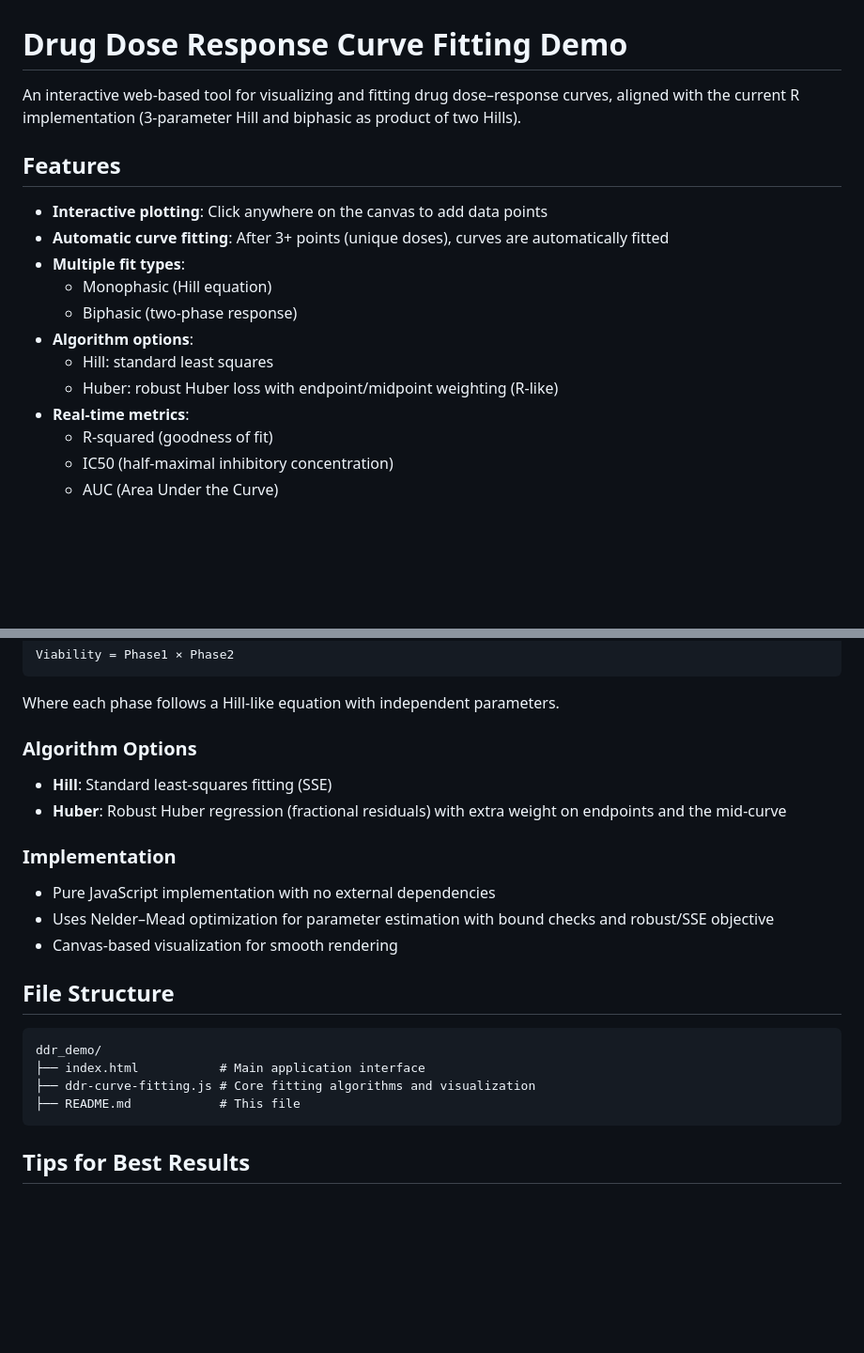
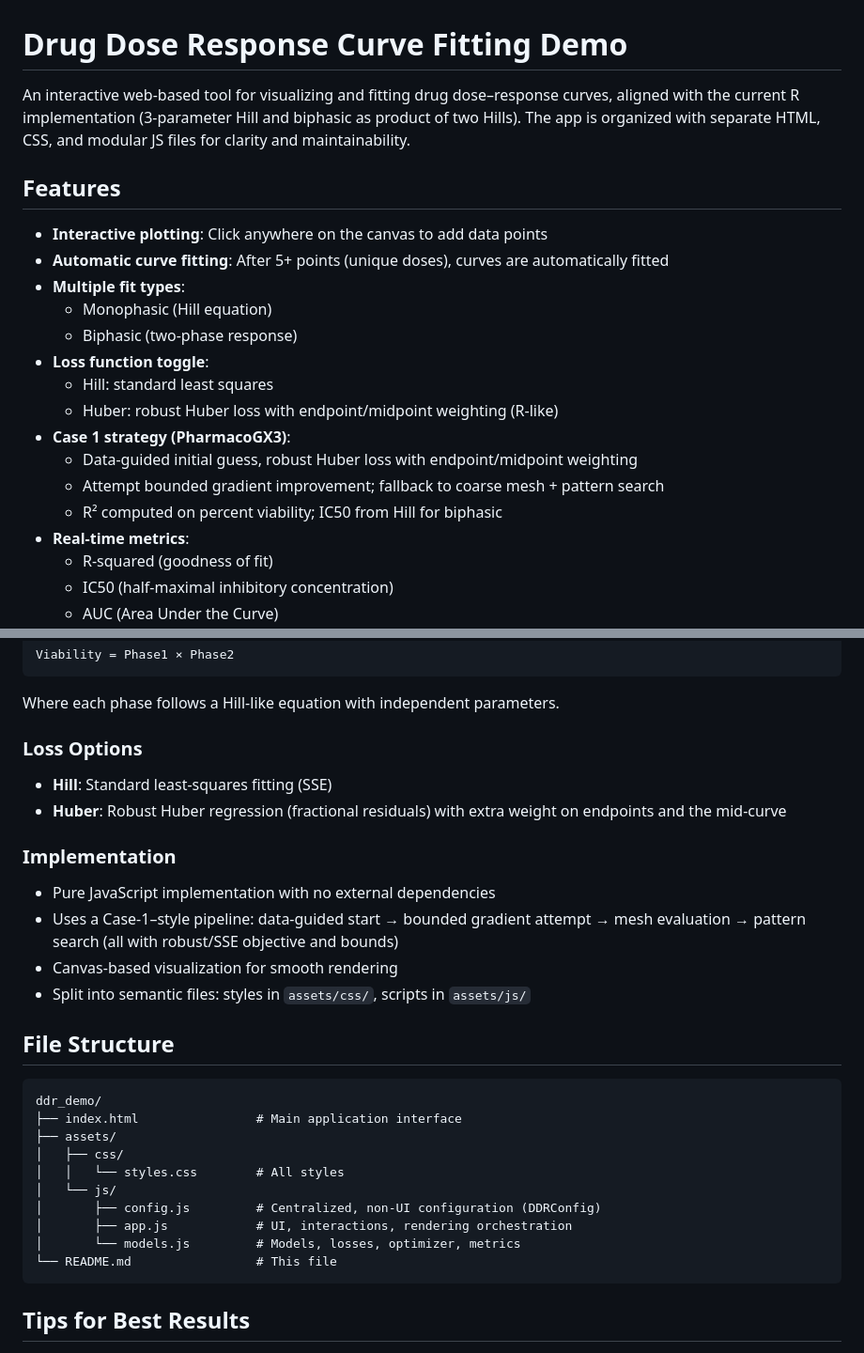
Before and after one commit to mtran-code/ddr-demo, a Markdown page: README.md, 2 parts joined by grey strips. Shown: that part at 94% size. Rendered like a GitHub page; blank space fills up the shorter version.

````diff
--- a/README.md
+++ b/README.md
@@ -1,17 +1,21 @@
 # Drug Dose Response Curve Fitting Demo
 
-An interactive web-based tool for visualizing and fitting drug dose–response curves, aligned with the current R implementation (3‑parameter Hill and biphasic as product of two Hills).
+An interactive web-based tool for visualizing and fitting drug dose–response curves, aligned with the current R implementation (3‑parameter Hill and biphasic as product of two Hills). The app is organized with separate HTML, CSS, and modular JS files for clarity and maintainability.
 
 ## Features
 
 - **Interactive plotting**: Click anywhere on the canvas to add data points
-- **Automatic curve fitting**: After 3+ points (unique doses), curves are automatically fitted
+- **Automatic curve fitting**: After 5+ points (unique doses), curves are automatically fitted
 - **Multiple fit types**:
   - Monophasic (Hill equation)
   - Biphasic (two-phase response)
-- **Algorithm options**:
+- **Loss function toggle**:
   - Hill: standard least squares
   - Huber: robust Huber loss with endpoint/midpoint weighting (R-like)
+- **Case 1 strategy (PharmacoGX3)**:
+  - Data‑guided initial guess, robust Huber loss with endpoint/midpoint weighting
+  - Attempt bounded gradient improvement; fallback to coarse mesh + pattern search
+  - R² computed on percent viability; IC50 from Hill for biphasic
 - **Real-time metrics**:
   - R-squared (goodness of fit)
   - IC50 (half-maximal inhibitory concentration)
@@ -81,7 +117,7 @@ Viability = Phase1 × Phase2
 
 Where each phase follows a Hill-like equation with independent parameters.
 
-### Algorithm Options
+### Loss Options
 
 - **Hill**: Standard least-squares fitting (SSE)
 - **Huber**: Robust Huber regression (fractional residuals) with extra weight on endpoints and the mid-curve
@@ -89,16 +125,23 @@ Where each phase follows a Hill-like equation with independent parameters.
 ### Implementation
 
 - Pure JavaScript implementation with no external dependencies
-- Uses Nelder–Mead optimization for parameter estimation with bound checks and robust/SSE objective
+- Uses a Case‑1–style pipeline: data‑guided start → bounded gradient attempt → mesh evaluation → pattern search (all with robust/SSE objective and bounds)
 - Canvas-based visualization for smooth rendering
+- Split into semantic files: styles in `assets/css/`, scripts in `assets/js/`
 
 ## File Structure
 
 ```
 ddr_demo/
-├── index.html           # Main application interface
-├── ddr-curve-fitting.js # Core fitting algorithms and visualization
-├── README.md            # This file
+├── index.html                # Main application interface
+├── assets/
+│   ├── css/
+│   │   └── styles.css        # All styles
+│   └── js/
+│       ├── config.js         # Centralized, non-UI configuration (DDRConfig)
+│       ├── app.js            # UI, interactions, rendering orchestration
+│       └── models.js         # Models, losses, optimizer, metrics
+└── README.md                 # This file
 ```
 
 ## Tips for Best Results
````
Also changed, not shown: other parts of README.md (+39 -6 lines).
